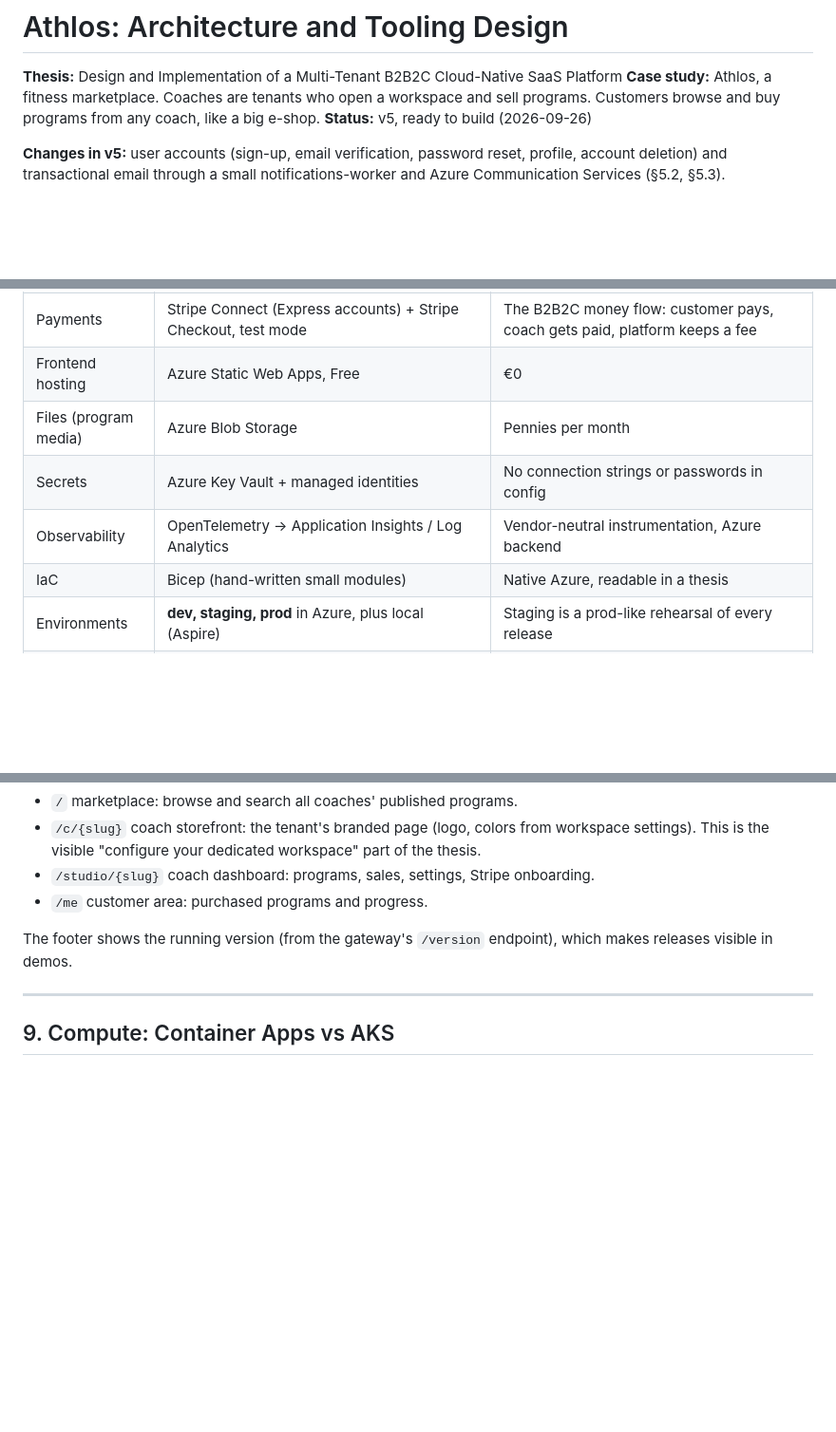
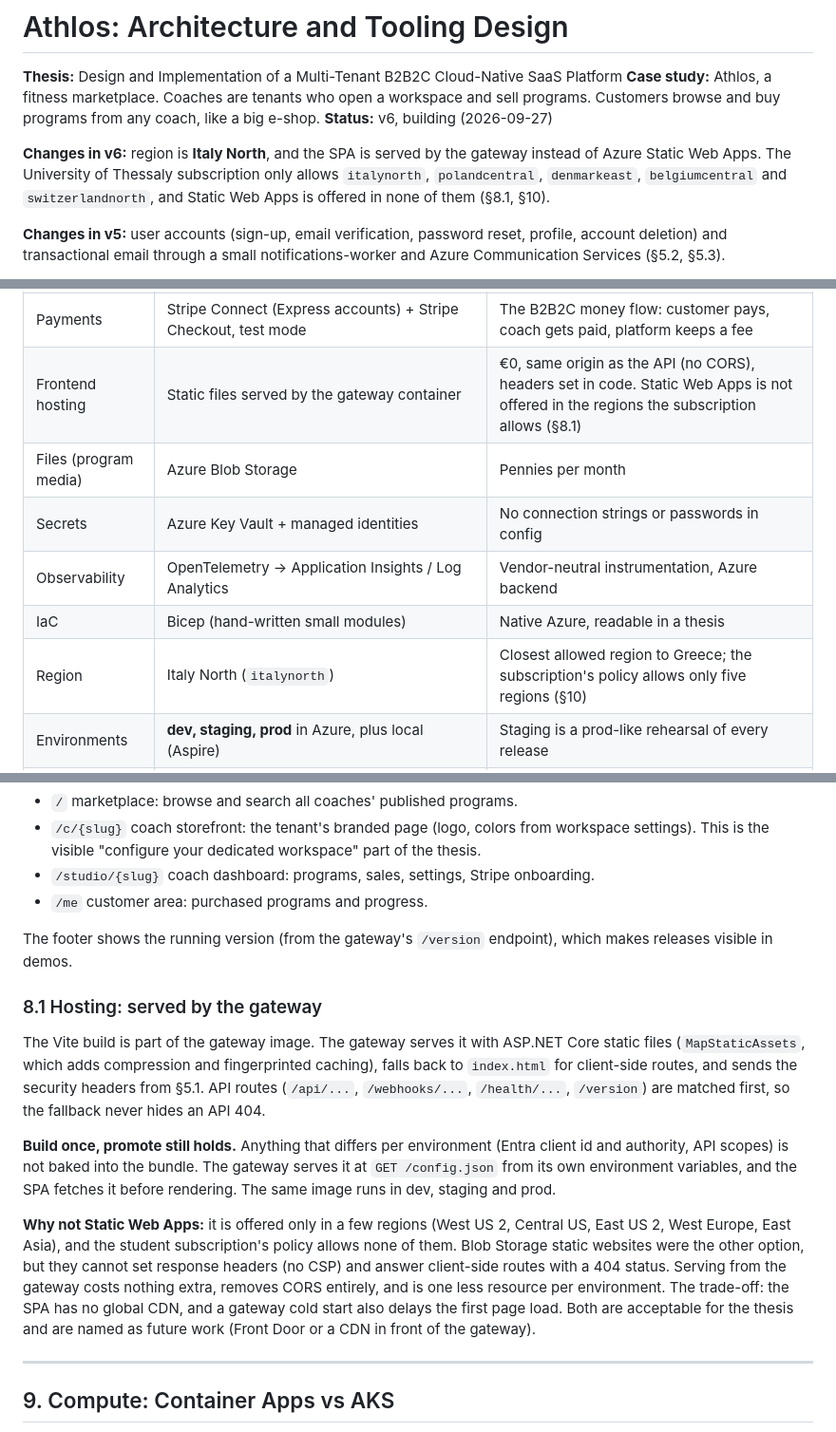
Before and after one commit to akazopidis/athlos, a Markdown page: docs/design.md, 3 parts joined by grey strips. Shown at 95% size. Rendered like a GitHub page; blank space fills up the shorter version.

```diff
--- a/docs/design.md
+++ b/docs/design.md
@@ -2,7 +2,9 @@
 
 **Thesis:** Design and Implementation of a Multi-Tenant B2B2C Cloud-Native SaaS Platform
 **Case study:** Athlos, a fitness marketplace. Coaches are tenants who open a workspace and sell programs. Customers browse and buy programs from any coach, like a big e-shop.
-**Status:** v5, ready to build (2026-09-26)
+**Status:** v6, building (2026-09-27)
+
+**Changes in v6:** region is **Italy North**, and the SPA is served by the gateway instead of Azure Static Web Apps. The University of Thessaly subscription only allows `italynorth`, `polandcentral`, `denmarkeast`, `belgiumcentral` and `switzerlandnorth`, and Static Web Apps is offered in none of them (§8.1, §10).
 
 **Changes in v5:** user accounts (sign-up, email verification, password reset, profile, account deletion) and transactional email through a small notifications-worker and Azure Communication Services (§5.2, §5.3).
 
@@ -31,11 +33,12 @@
 | Identity | Microsoft Entra External ID | Free up to 50,000 monthly active users; sign-up, email verification and password reset built in |
 | Email | Azure Communication Services Email, Azure-managed sender domain | Fractions of a cent per email; order and enrollment emails, staff invites |
 | Payments | Stripe Connect (Express accounts) + Stripe Checkout, test mode | The B2B2C money flow: customer pays, coach gets paid, platform keeps a fee |
-| Frontend hosting | Azure Static Web Apps, Free | €0 |
+| Frontend hosting | Static files served by the gateway container | €0, same origin as the API (no CORS), headers set in code. Static Web Apps is not offered in the regions the subscription allows (§8.1) |
 | Files (program media) | Azure Blob Storage | Pennies per month |
 | Secrets | Azure Key Vault + managed identities | No connection strings or passwords in config |
 | Observability | OpenTelemetry → Application Insights / Log Analytics | Vendor-neutral instrumentation, Azure backend |
 | IaC | Bicep (hand-written small modules) | Native Azure, readable in a thesis |
+| Region | Italy North (`italynorth`) | Closest allowed region to Greece; the subscription's policy allows only five regions (§10) |
 | Environments | **dev, staging, prod** in Azure, plus local (Aspire) | Staging is a prod-like rehearsal of every release |
 | CI/CD | GitHub Actions with OIDC to Azure; `dev` and `main` branches; SemVer release tags | No stored cloud secrets; build once, promote the same image dev → staging → prod |
 | Tests | xUnit v3, Testcontainers, k6 for load | Real PostgreSQL in tests, tenant-isolation and noisy-neighbor experiments |
@@ -396,6 +400,14 @@ One SPA with four areas:
 
 The footer shows the running version (from the gateway's `/version` endpoint), which makes releases visible in demos.
 
+### 8.1 Hosting: served by the gateway
+
+The Vite build is part of the gateway image. The gateway serves it with ASP.NET Core static files (`MapStaticAssets`, which adds compression and fingerprinted caching), falls back to `index.html` for client-side routes, and sends the security headers from §5.1. API routes (`/api/...`, `/webhooks/...`, `/health/...`, `/version`) are matched first, so the fallback never hides an API 404.
+
+**Build once, promote still holds.** Anything that differs per environment (Entra client id and authority, API scopes) is not baked into the bundle. The gateway serves it at `GET /config.json` from its own environment variables, and the SPA fetches it before rendering. The same image runs in dev, staging and prod.
+
+**Why not Static Web Apps:** it is offered only in a few regions (West US 2, Central US, East US 2, West Europe, East Asia), and the student subscription's policy allows none of them. Blob Storage static websites were the other option, but they cannot set response headers (no CSP) and answer client-side routes with a 404 status. Serving from the gateway costs nothing extra, removes CORS entirely, and is one less resource per environment. The trade-off: the SPA has no global CDN, and a gateway cold start also delays the first page load. Both are acceptable for the thesis and are named as future work (Front Door or a CDN in front of the gateway).
+
 ---
 
 ## 9. Compute: Container Apps vs AKS
```
Also changed, not shown: other parts of docs/design.md (+11 -10 lines), CLAUDE.md (+1 -0 lines), infra/README.md (+1 -1 lines), docs/diagrams/02-architecture-overview.png, 2 other files.
